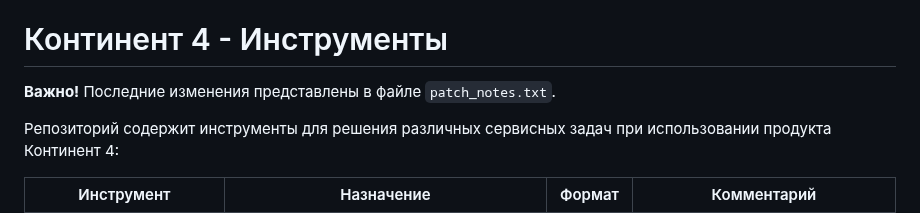
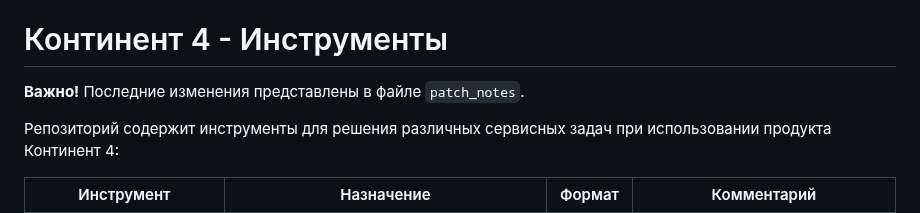
Before and after one commit to itseccode/c4_tools, a Markdown page: README.md, the part around the change. Rendered like a GitHub page.

```diff
--- a/README.md
+++ b/README.md
@@ -12,7 +12,7 @@
 
 # Континент 4 - Инструменты
 
-**Важно!** Последние изменения представлены в файле `patch_notes.txt`.
+**Важно!** Последние изменения представлены в файле `patch_notes`.
 
 Репозиторий содержит инструменты для решения различных сервисных задач при использовании продукта Континент 4:
 
```
